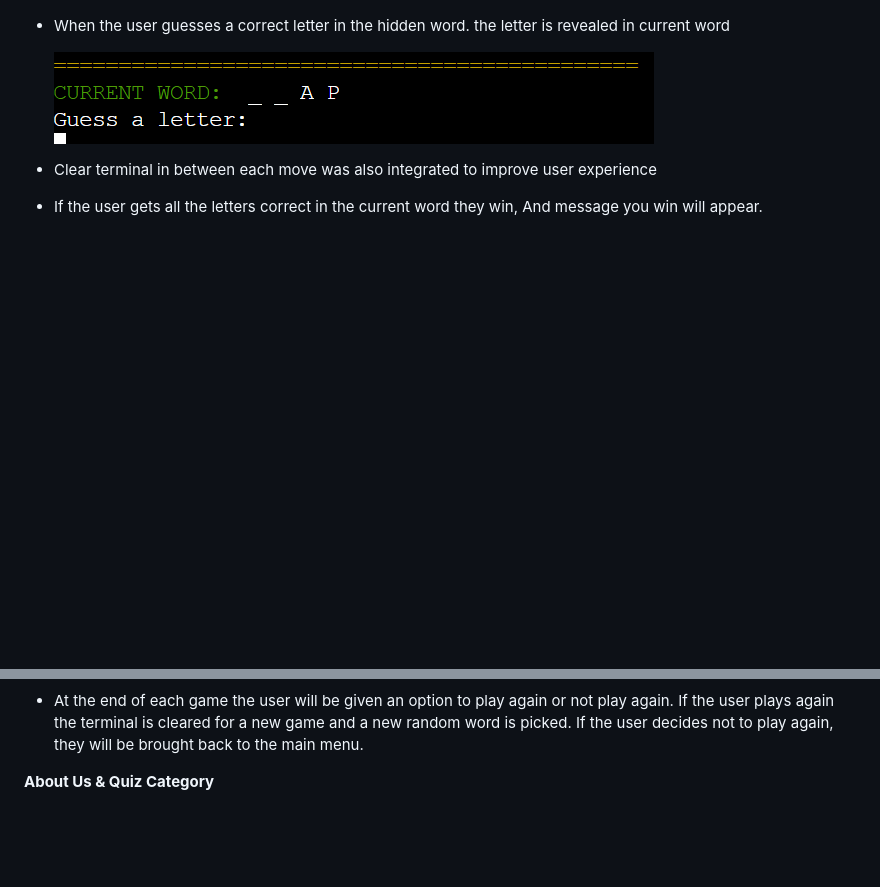
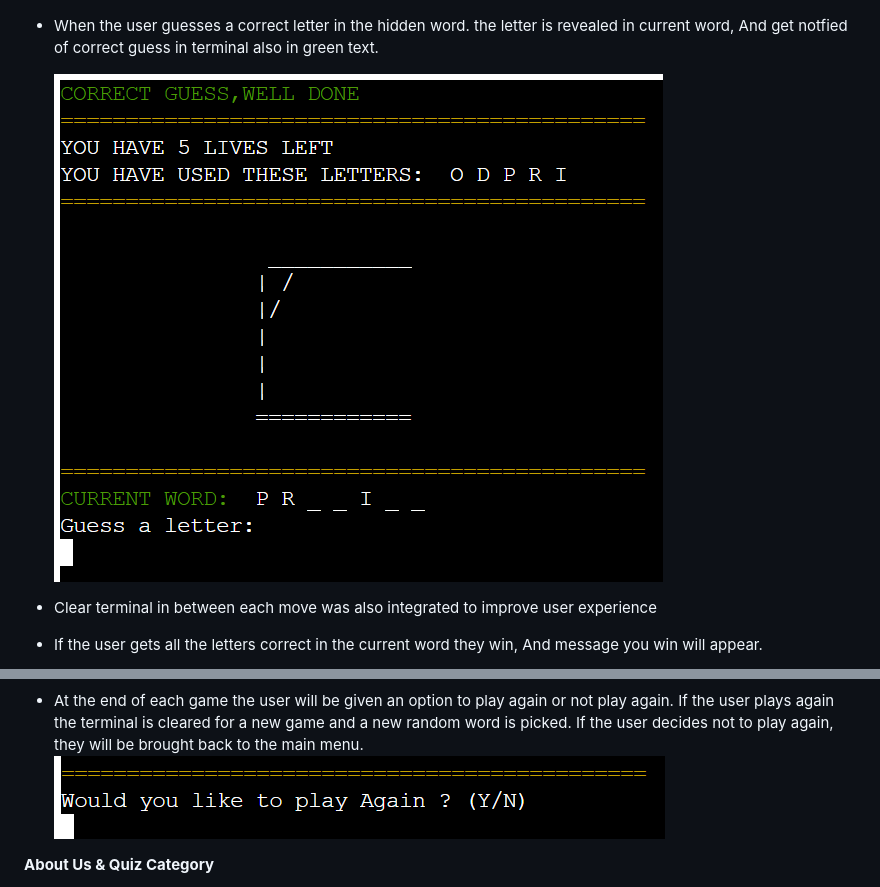
Before and after one commit to wlillisdev/hangman, a Markdown page: README.md, 2 parts joined by grey strips. GitHub-like rendering; pictures changed too: images_readme/correct_guess.png (added), images_readme/play_again.png (added); blank space fills up the shorter version.

```diff
--- a/README.md
+++ b/README.md
@@ -79,9 +79,9 @@ __Main Game__
 
     ![Display Lives & Visual hangman](images_readme/how_to_play.png)
 
-  - When the user guesses a correct letter in the hidden word. the letter is revealed in current word
+  - When the user guesses a correct letter in the hidden word. the letter is revealed in current word, And get notfied of correct guess in terminal also in green text.
 
-    ![Show Letter in current word when correct](images_readme/guess_word.png)
+    ![Show Letter in current word when correct](images_readme/correct_guess.png)
 
   - Clear terminal in between each move was also integrated to improve user experience
 
@@ -94,6 +94,7 @@ __Main Game__
     ![Hangman Wins](images_readme/game_over.png)
 
   - At the end of each game the user will be given an option to play again or not play again. If the user plays again the terminal is cleared for a new game and a new random word is picked. If the user decides not to play again, they will be brought back to the main menu.
+    ![Play Again menu](images_readme/play_again.png)
 
 
 __About Us & Quiz Category__
```
Also changed, not shown: 1 other file.
